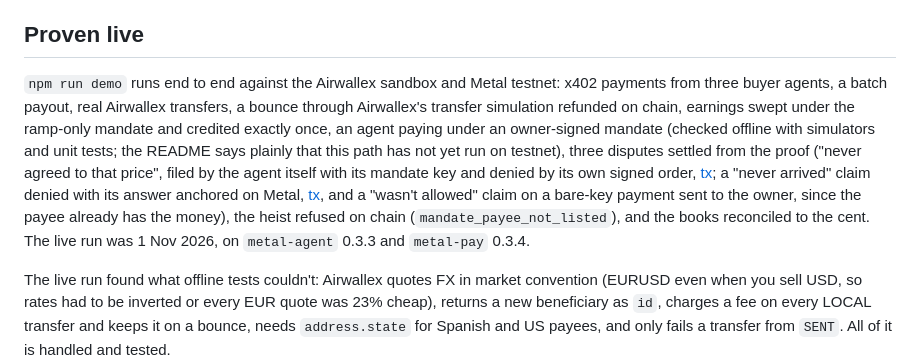
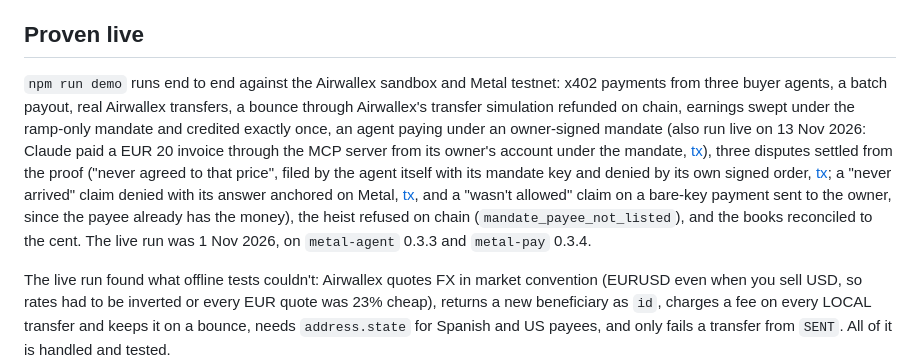
Before and after one commit to nice-bills/Sayso, a Markdown page: docs/SUBMISSION.md, the part around the change. GitHub-like rendering.

```diff
--- a/docs/SUBMISSION.md
+++ b/docs/SUBMISSION.md
@@ -83,7 +83,7 @@ Agents can now earn and hold money, but they can't pay a freelancer in Lyon or a
 
 ## Proven live
 
-`npm run demo` runs end to end against the Airwallex sandbox and Metal testnet: x402 payments from three buyer agents, a batch payout, real Airwallex transfers, a bounce through Airwallex's transfer simulation refunded on chain, earnings swept under the ramp-only mandate and credited exactly once, an agent paying under an owner-signed mandate (checked offline with simulators and unit tests; the README says plainly that this path has not yet run on testnet), three disputes settled from the proof ("never agreed to that price", filed by the agent itself with its mandate key and denied by its own signed order, [tx](https://testnet.metalntwx.com/tx/0xb4de45222dbddb1faa32b8d7f76f0fca0a0c9784875da9b49d6ea3b1ff3f9ec5); a "never arrived" claim denied with its answer anchored on Metal, [tx](https://testnet.metalntwx.com/tx/0x0027d07614f64ccd007d05b426f84e5fa4f0d60a81b17842bd605061232a1cca), and a "wasn't allowed" claim on a bare-key payment sent to the owner, since the payee already has the money), the heist refused on chain (`mandate_payee_not_listed`), and the books reconciled to the cent. The live run was 1 Nov 2026, on `metal-agent` 0.3.3 and `metal-pay` 0.3.4.
+`npm run demo` runs end to end against the Airwallex sandbox and Metal testnet: x402 payments from three buyer agents, a batch payout, real Airwallex transfers, a bounce through Airwallex's transfer simulation refunded on chain, earnings swept under the ramp-only mandate and credited exactly once, an agent paying under an owner-signed mandate (also run live on 13 Nov 2026: Claude paid a EUR 20 invoice through the MCP server from its owner's account under the mandate, [tx](https://testnet.metalntwx.com/tx/0xf1d1bb00e8609a1080d204690327b96b841275a7b1d674b7206fc78393e78e0f)), three disputes settled from the proof ("never agreed to that price", filed by the agent itself with its mandate key and denied by its own signed order, [tx](https://testnet.metalntwx.com/tx/0xb4de45222dbddb1faa32b8d7f76f0fca0a0c9784875da9b49d6ea3b1ff3f9ec5); a "never arrived" claim denied with its answer anchored on Metal, [tx](https://testnet.metalntwx.com/tx/0x0027d07614f64ccd007d05b426f84e5fa4f0d60a81b17842bd605061232a1cca), and a "wasn't allowed" claim on a bare-key payment sent to the owner, since the payee already has the money), the heist refused on chain (`mandate_payee_not_listed`), and the books reconciled to the cent. The live run was 1 Nov 2026, on `metal-agent` 0.3.3 and `metal-pay` 0.3.4.
 
 The live run found what offline tests couldn't: Airwallex quotes FX in market convention (EURUSD even when you sell USD, so rates had to be inverted or every EUR quote was 23% cheap), returns a new beneficiary as `id`, charges a fee on every LOCAL transfer and keeps it on a bounce, needs `address.state` for Spanish and US payees, and only fails a transfer from `SENT`. All of it is handled and tested.
 
```
Also changed, not shown: README.md (+1 -1 lines).
